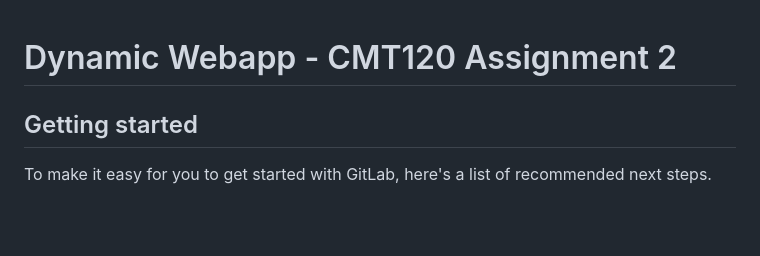
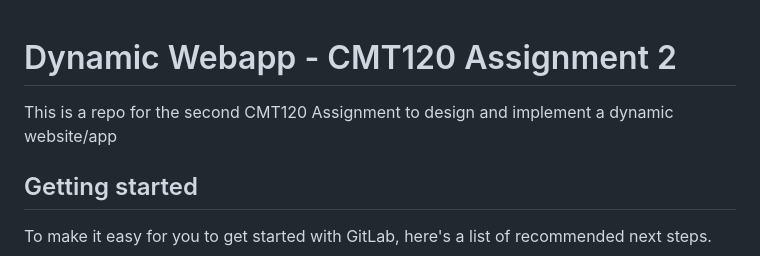
Before and after one commit to mambojam/Personal-Digtial-Portfolio, a Markdown page: README.md, the part around the change. Rendered like a GitHub page; blank space fills up the shorter version.

```diff
--- a/README.md
+++ b/README.md
@@ -1,6 +1,6 @@
 # Dynamic Webapp - CMT120 Assignment 2
 
-
+This is a repo for the second CMT120 Assignment to design and implement a dynamic website/app
 
 ## Getting started
 
```
